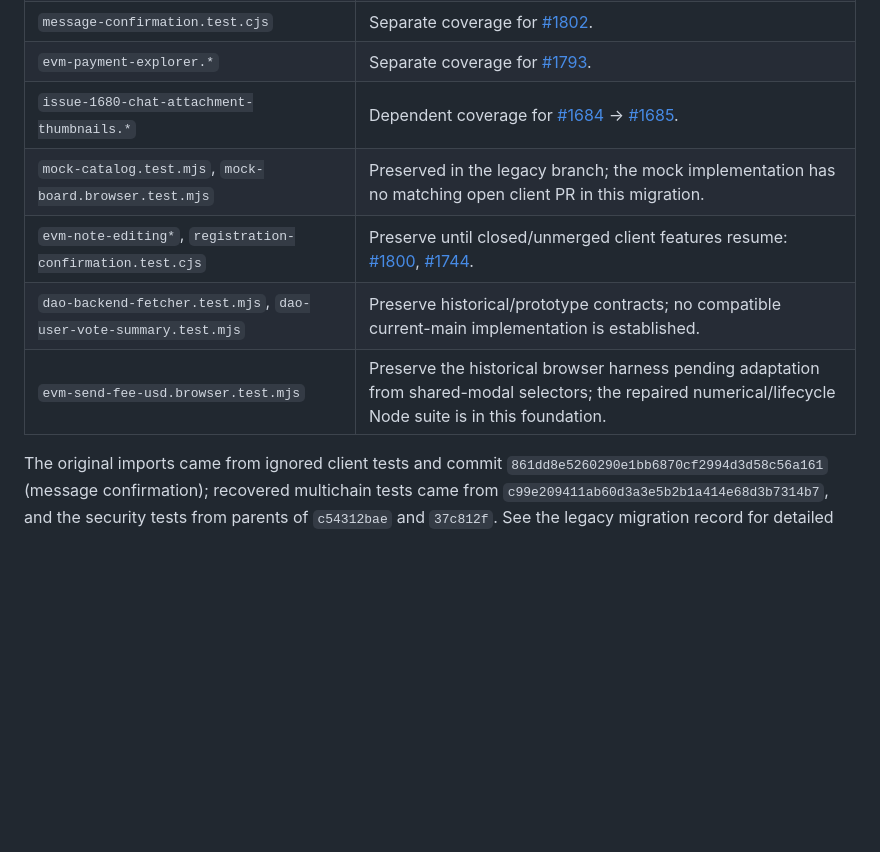
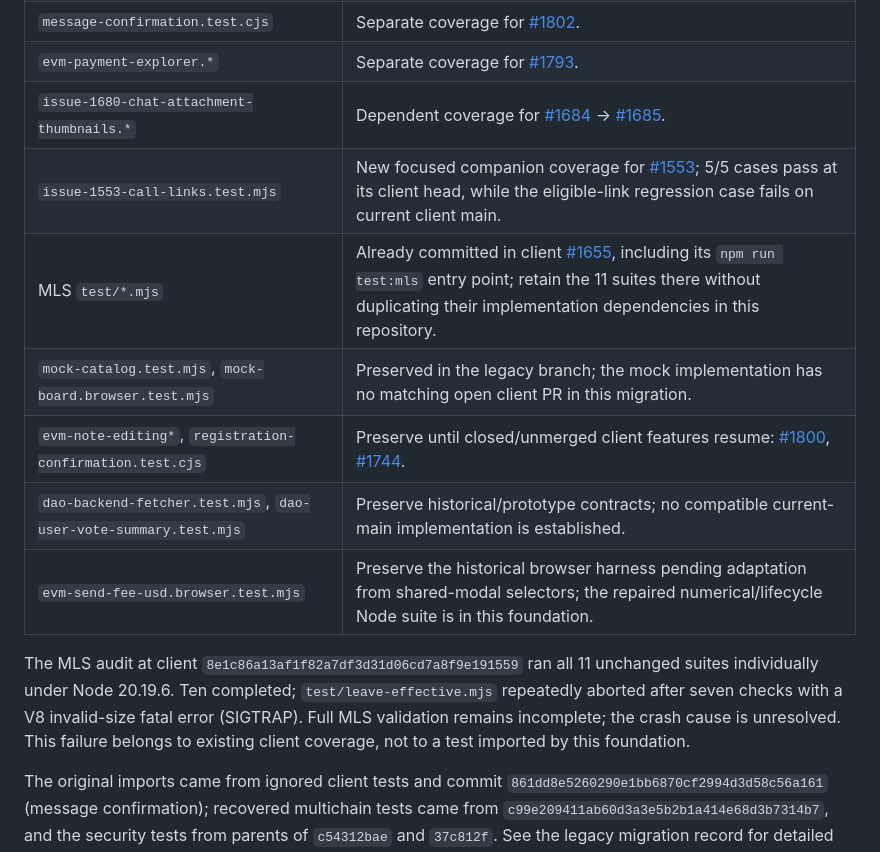
Before and after one commit to Liberdus/client-testing, a Markdown page: local-tests/MIGRATION.md, the part around the change. GitHub-like rendering; blank space fills up the shorter version.

Commit message:
docs: record call-link coverage and existing MLS audit limitation

```diff
--- a/local-tests/MIGRATION.md
+++ b/local-tests/MIGRATION.md
@@ -37,10 +37,19 @@ request new client PRs for already-merged behavior.
 | `message-confirmation.test.cjs` | Separate coverage for [#1802](https://github.com/Liberdus/web-client-v2/pull/1802). |
 | `evm-payment-explorer.*` | Separate coverage for [#1793](https://github.com/Liberdus/web-client-v2/pull/1793). |
 | `issue-1680-chat-attachment-thumbnails.*` | Dependent coverage for [#1684](https://github.com/Liberdus/web-client-v2/pull/1684) → [#1685](https://github.com/Liberdus/web-client-v2/pull/1685). |
+| `issue-1553-call-links.test.mjs` | New focused companion coverage for [#1553](https://github.com/Liberdus/web-client-v2/pull/1553); 5/5 cases pass at its client head, while the eligible-link regression case fails on current client main. |
+| MLS `test/*.mjs` | Already committed in client [#1655](https://github.com/Liberdus/web-client-v2/pull/1655), including its `npm run test:mls` entry point; retain the 11 suites there without duplicating their implementation dependencies in this repository. |
 | `mock-catalog.test.mjs`, `mock-board.browser.test.mjs` | Preserved in the legacy branch; the mock implementation has no matching open client PR in this migration. |
 | `evm-note-editing*`, `registration-confirmation.test.cjs` | Preserve until closed/unmerged client features resume: [#1800](https://github.com/Liberdus/web-client-v2/pull/1800), [#1744](https://github.com/Liberdus/web-client-v2/pull/1744). |
 | `dao-backend-fetcher.test.mjs`, `dao-user-vote-summary.test.mjs` | Preserve historical/prototype contracts; no compatible current-main implementation is established. |
 | `evm-send-fee-usd.browser.test.mjs` | Preserve the historical browser harness pending adaptation from shared-modal selectors; the repaired numerical/lifecycle Node suite is in this foundation. |
+
+The MLS audit at client `8e1c86a13af1f82a7df3d31d06cd7a8f9e191559`
+ran all 11 unchanged suites individually under Node 20.19.6. Ten completed;
+`test/leave-effective.mjs` repeatedly aborted after seven checks with a V8
+invalid-size fatal error (SIGTRAP). Full MLS validation remains incomplete;
+the crash cause is unresolved. This failure belongs to existing client coverage,
+not to a test imported by this foundation.
 
 The original imports came from ignored client tests and commit
 `861dd8e5260290e1bb6870cf2994d3d58c56a161` (message confirmation); recovered
```
